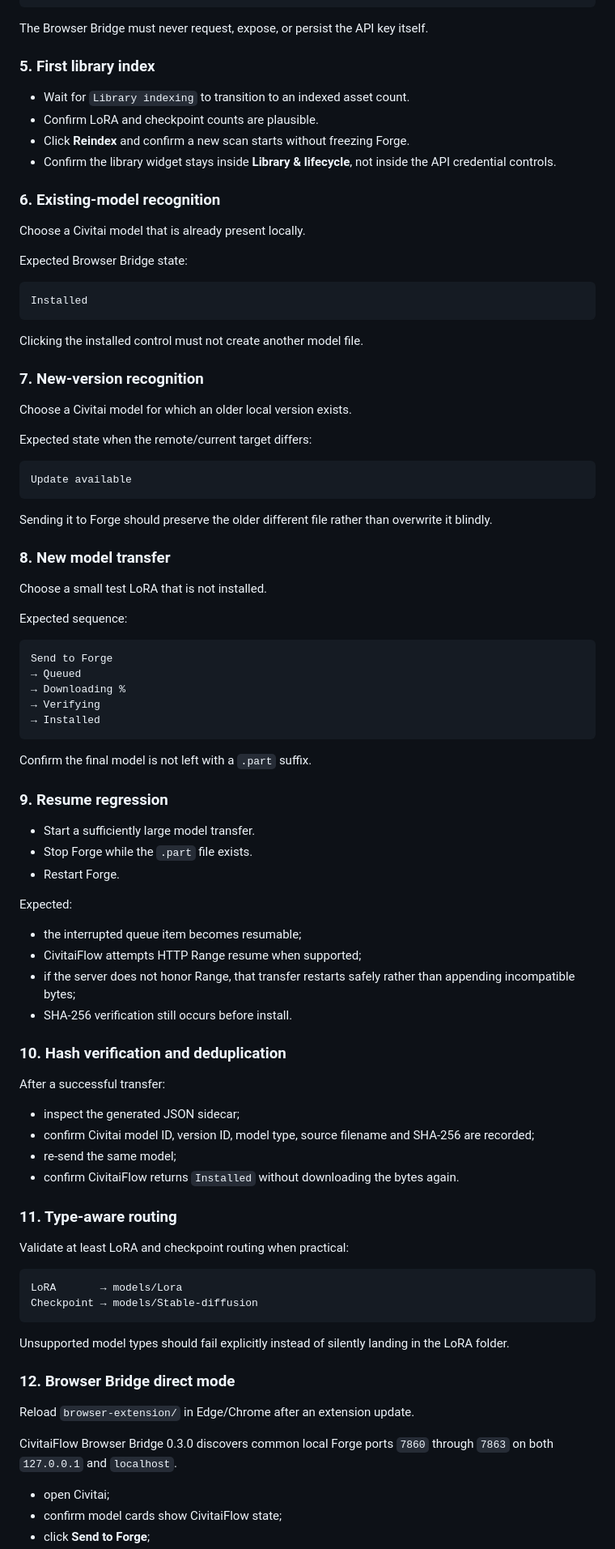
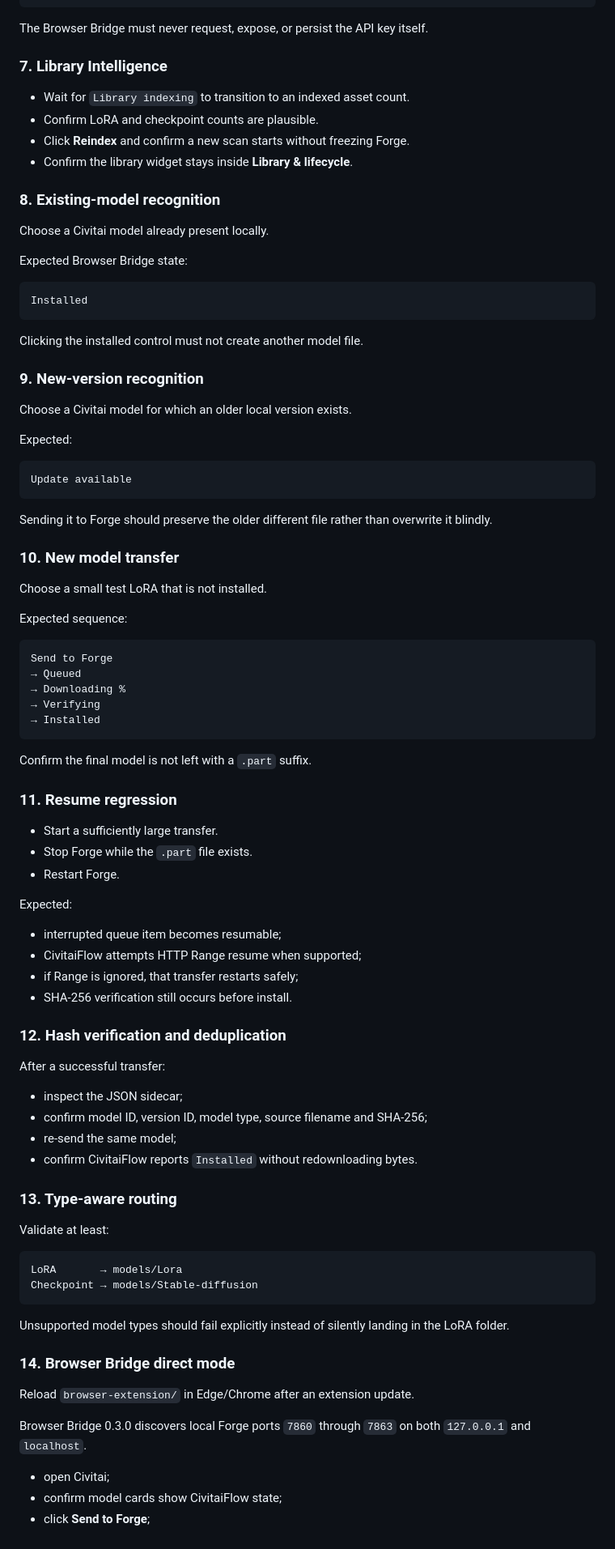
Before and after one commit to roninhub121/CivitaiFlow, a Markdown page: docs/TESTING.md, the part around one of its changes. Shown at 81% size. Rendered like a GitHub page.

````diff
--- a/docs/TESTING.md
+++ b/docs/TESTING.md
@@ -72,16 +98,16 @@ API authentication active
 
 The Browser Bridge must never request, expose, or persist the API key itself.
 
-### 5. First library index
+### 7. Library Intelligence
 
 - Wait for `Library indexing` to transition to an indexed asset count.
 - Confirm LoRA and checkpoint counts are plausible.
 - Click **Reindex** and confirm a new scan starts without freezing Forge.
-- Confirm the library widget stays inside **Library & lifecycle**, not inside the API credential controls.
+- Confirm the library widget stays inside **Library & lifecycle**.
 
-### 6. Existing-model recognition
+### 8. Existing-model recognition
 
-Choose a Civitai model that is already present locally.
+Choose a Civitai model already present locally.
 
 Expected Browser Bridge state:
 
@@ -91,11 +117,11 @@ Installed
 
 Clicking the installed control must not create another model file.
 
-### 7. New-version recognition
+### 9. New-version recognition
 
 Choose a Civitai model for which an older local version exists.
 
-Expected state when the remote/current target differs:
+Expected:
 
 ```text
 Update available
@@ -103,7 +129,7 @@ Update available
 
 Sending it to Forge should preserve the older different file rather than overwrite it blindly.
 
-### 8. New model transfer
+### 10. New model transfer
 
 Choose a small test LoRA that is not installed.
 
@@ -119,31 +145,31 @@ Send to Forge
 
 Confirm the final model is not left with a `.part` suffix.
 
-### 9. Resume regression
+### 11. Resume regression
 
-- Start a sufficiently large model transfer.
+- Start a sufficiently large transfer.
 - Stop Forge while the `.part` file exists.
 - Restart Forge.
 
 Expected:
 
-- the interrupted queue item becomes resumable;
+- interrupted queue item becomes resumable;
 - CivitaiFlow attempts HTTP Range resume when supported;
-- if the server does not honor Range, that transfer restarts safely rather than appending incompatible bytes;
+- if Range is ignored, that transfer restarts safely;
 - SHA-256 verification still occurs before install.
 
-### 10. Hash verification and deduplication
+### 12. Hash verification and deduplication
 
 After a successful transfer:
 
-- inspect the generated JSON sidecar;
-- confirm Civitai model ID, version ID, model type, source filename and SHA-256 are recorded;
+- inspect the JSON sidecar;
+- confirm model ID, version ID, model type, source filename and SHA-256;
 - re-send the same model;
-- confirm CivitaiFlow returns `Installed` without downloading the bytes again.
+- confirm CivitaiFlow reports `Installed` without redownloading bytes.
 
-### 11. Type-aware routing
+### 13. Type-aware routing
 
-Validate at least LoRA and checkpoint routing when practical:
+Validate at least:
 
 ```text
 LoRA       → models/Lora
@@ -152,11 +178,11 @@ Checkpoint → models/Stable-diffusion
 
 Unsupported model types should fail explicitly instead of silently landing in the LoRA folder.
 
-### 12. Browser Bridge direct mode
+### 14. Browser Bridge direct mode
 
 Reload `browser-extension/` in Edge/Chrome after an extension update.
 
-CivitaiFlow Browser Bridge 0.3.0 discovers common local Forge ports `7860` through `7863` on both `127.0.0.1` and `localhost`.
+Browser Bridge 0.3.0 discovers local Forge ports `7860` through `7863` on both `127.0.0.1` and `localhost`.
 
 - open Civitai;
 - confirm model cards show CivitaiFlow state;
````
Also changed, not shown: other parts of docs/TESTING.md (+72 -31 lines).
